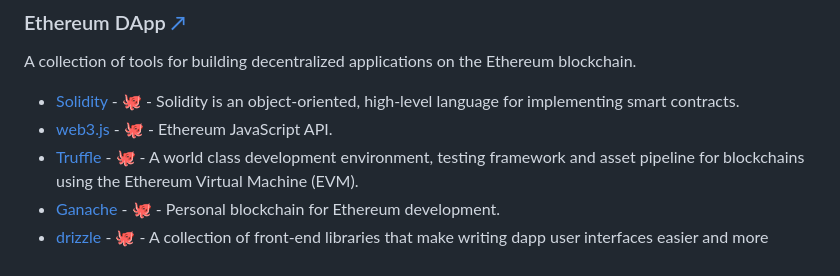
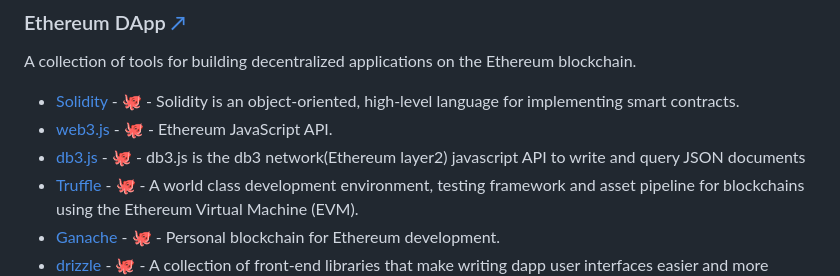
Before and after one commit to mohammadabdullahrihan/tech-stacks, a Markdown page: README.md, the part around the change. Drawn GitHub-style.

Commit message:
add db3 network

```diff
--- a/README.md
+++ b/README.md
@@ -366,6 +366,7 @@ A collection of tools for building decentralized applications on the Ethereum bl
 
 - [Solidity](https://solidity.readthedocs.io) - [🐙](https://github.com/ethereum/solidity) - Solidity is an object-oriented, high-level language for implementing smart contracts.
 - [web3.js](https://web3js.readthedocs.io) - [🐙](https://github.com/ethereum/web3.js) - Ethereum JavaScript API.
+- [db3.js](https://docs.db3.network/) - [🐙](https://github.com/dbpunk-labs/db3.js) - db3.js is the db3 network(Ethereum layer2) javascript API to write and query JSON documents
 - [Truffle](https://truffleframework.com/truffle) - [🐙](https://github.com/trufflesuite/truffle) - A world class development environment, testing framework and asset pipeline for blockchains using the Ethereum Virtual Machine (EVM).
 - [Ganache](https://truffleframework.com/ganache) - [🐙](https://github.com/trufflesuite/ganache) - Personal blockchain for Ethereum development.
 - [drizzle](https://truffleframework.com/drizzle) - [🐙](https://github.com/trufflesuite/drizzle) - A collection of front-end libraries that make writing dapp user interfaces easier and more predictable.
```
